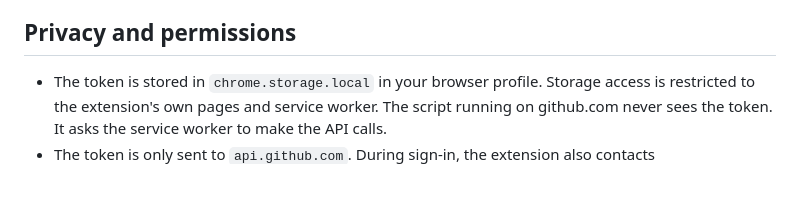
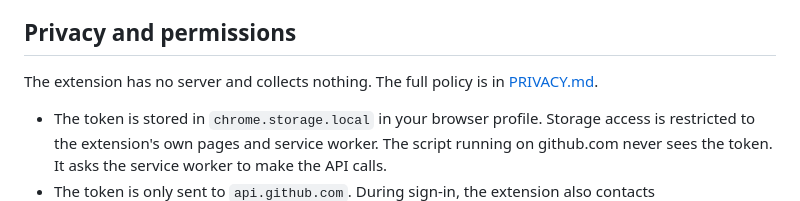
Before and after one commit to SirLouen/github-co-authors-generator, a Markdown page: README.md, the part around the change. Rendered like a GitHub page; blank space fills up the shorter version.

```diff
--- a/README.md
+++ b/README.md
@@ -106,6 +106,8 @@ its own budget, so the "API requests left" figure is the REST one.
 
 ## Privacy and permissions
 
+The extension has no server and collects nothing. The full policy is in [PRIVACY.md](PRIVACY.md).
+
 - The token is stored in `chrome.storage.local` in your browser profile. Storage access is restricted to the
   extension's own pages and service worker. The script running on github.com never sees the token. It asks
   the service worker to make the API calls.
```
Also changed, not shown: PRIVACY.md (added, +39 -0 lines).
